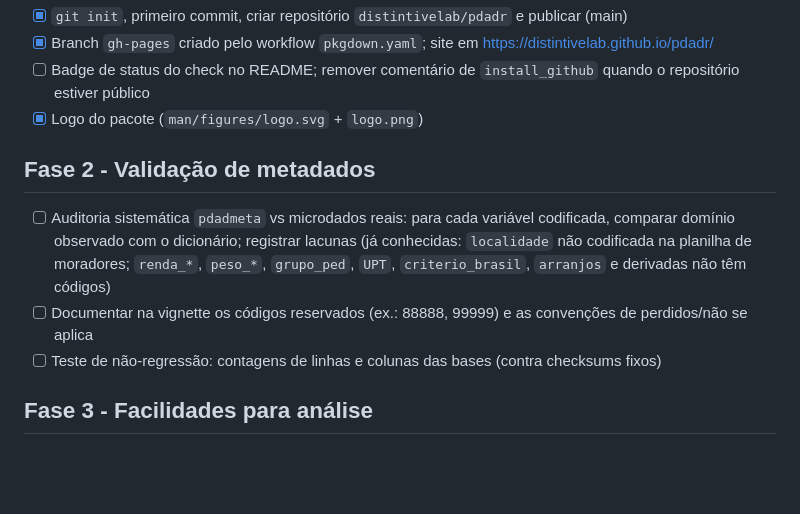
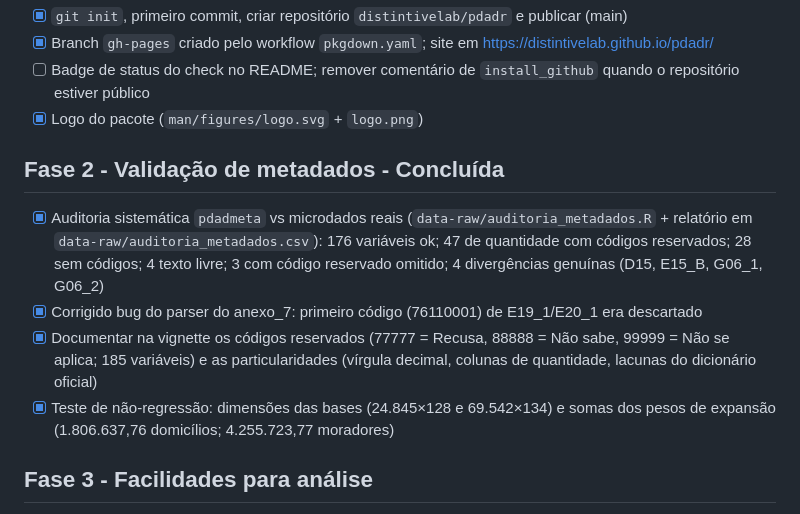
Before and after one commit to DistintiveLab/pdadr, a Markdown page: ROADMAP.md, the part around the change. Drawn GitHub-style; blank space fills up the shorter version.

Commit message:
Marca fase de validação de metadados como concluída no roadmap
💘 Generated with Crush

Assisted-by: Crush:glm53

```diff
--- a/ROADMAP.md
+++ b/ROADMAP.md
@@ -40,17 +40,23 @@ dentro do pacote + funções de consulta e leitura. Consumidor previsto:
       `install_github` quando o repositório estiver público
 - [x] Logo do pacote (`man/figures/logo.svg` + `logo.png`)
 
-## Fase 2 - Validação de metadados
+## Fase 2 - Validação de metadados - Concluída
 
-- [ ] Auditoria sistemática `pdadmeta` vs microdados reais: para cada
-      variável codificada, comparar domínio observado com o dicionário;
-      registrar lacunas (já conhecidas: `localidade` não codificada na
-      planilha de moradores; `renda_*`, `peso_*`, `grupo_ped`, `UPT`,
-      `criterio_brasil`, `arranjos` e derivadas não têm códigos)
-- [ ] Documentar na vignette os códigos reservados (ex.: 88888, 99999) e
-      as convenções de perdidos/não se aplica
-- [ ] Teste de não-regressão: contagens de linhas e colunas das bases
-      (contra checksums fixos)
+- [x] Auditoria sistemática `pdadmeta` vs microdados reais
+      (`data-raw/auditoria_metadados.R` + relatório em
+      `data-raw/auditoria_metadados.csv`): 176 variáveis ok; 47 de
+      quantidade com códigos reservados; 28 sem códigos; 4 texto livre;
+      3 com código reservado omitido; 4 divergências genuínas (D15,
+      E15_B, G06_1, G06_2)
+- [x] Corrigido bug do parser do anexo_7: primeiro código (76110001)
+      de E19_1/E20_1 era descartado
+- [x] Documentar na vignette os códigos reservados (77777 = Recusa,
+      88888 = Não sabe, 99999 = Não se aplica; 185 variáveis) e as
+      particularidades (vírgula decimal, colunas de quantidade,
+      lacunas do dicionário oficial)
+- [x] Teste de não-regressão: dimensões das bases (24.845×128 e
+      69.542×134) e somas dos pesos de expansão
+      (1.806.637,76 domicílios; 4.255.723,77 moradores)
 
 ## Fase 3 - Facilidades para análise
 
```
